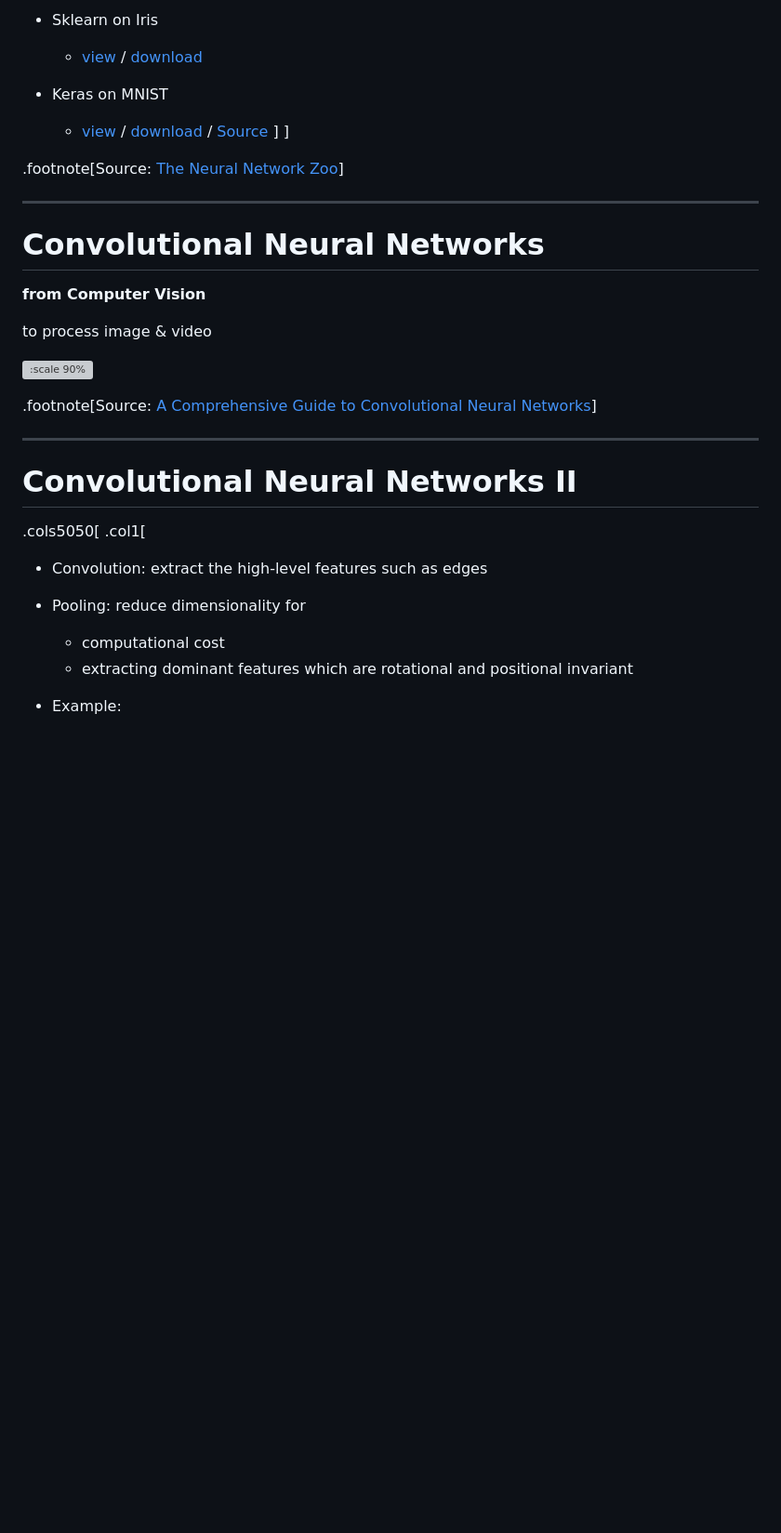
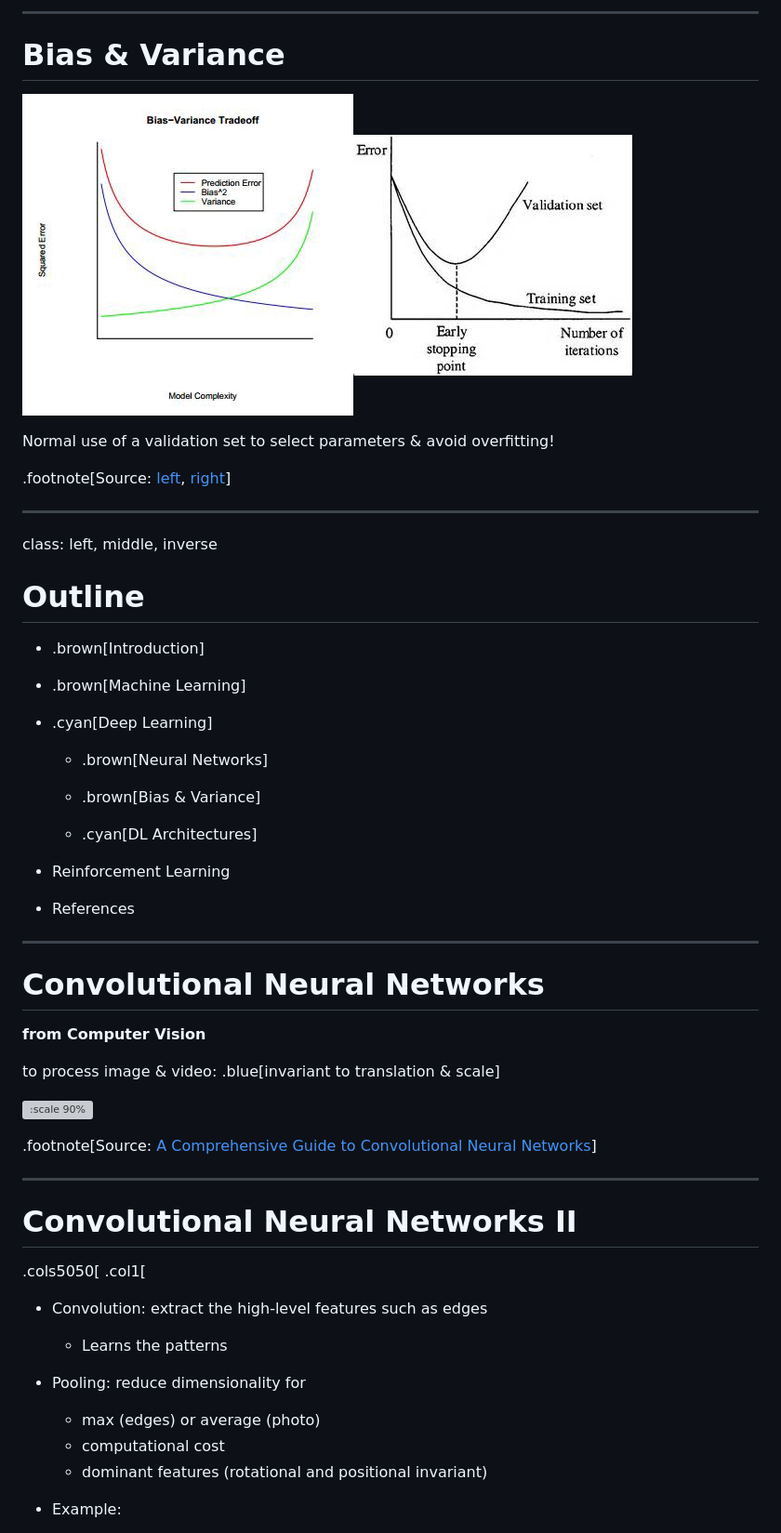
Before and after one commit to gebakx/ml-games, a Markdown page: readme.md, the part around the change printed below. Shown: that part at 93% size. GitHub-like rendering; blank space fills up the shorter version; grey boxes are pictures that could not be loaded.

```diff
--- a/readme.md
+++ b/readme.md
@@ -817,13 +939,34 @@ Normal use of a validation set to select parameters & avoid overfitting (to much
 
-- Sklearn on Iris
-  - [view](codes/nn-sklearn.html) / [download](codes/nn-sklearn.ipynb)
+---
 
-- Keras on MNIST
-  - [view](codes/keras-mlp.html) / [download](codes/keras-mlp.ipynb) / [Source](https://github.com/keras-team/keras)
-]
-]
+# Bias & Variance
 
-.footnote[Source: [The Neural Network Zoo](https://www.asimovinstitute.org/neural-network-zoo/)]
+![](figures/bias.png)![](figures/early-stopping.png)
+
+Normal use of a validation set to select parameters & avoid overfitting!
+
+.footnote[Source: [left](https://towardsdatascience.com/regularization-the-path-to-bias-variance-trade-off-b7a7088b4577), [right](https://elitedatascience.com/overfitting-in-machine-learning)]
+
+---
+class: left, middle, inverse
+
+# Outline
+
+* .brown[Introduction]
+
+* .brown[Machine Learning]
+
+* .cyan[Deep Learning]
+
+  - .brown[Neural Networks]
+
+  - .brown[Bias & Variance]
+
+  - .cyan[DL Architectures]
+
+* Reinforcement Learning
+
+* References
 
 ---
 
@@ -831,7 +974,7 @@ Normal use of a validation set to select parameters & avoid overfitting (to much
 
 **from Computer Vision**
 
-to process image & video
+to process image & video: .blue[invariant to translation & scale]
 
 ![:scale 90%](figures/cnn2.png)
 
@@ -844,10 +987,12 @@ to process image & video
 .cols5050[
 .col1[
 - Convolution: extract the high-level features such as edges
+  - Learns the patterns
 
 - Pooling: reduce dimensionality for
+  - max (edges) or average (photo)
   - computational cost
-  - extracting dominant features which are rotational and positional invariant
+  - dominant features (rotational and positional invariant)
 
 - Example:
   - Keras on MNIST
```
Also changed, not shown: other parts of readme.md (+175 -51 lines), figures/GradientDescent.png (added), figures/cars.gif (added), figures/overfitting.png (added), figures/simpleNN.png (added), 4 other files.
